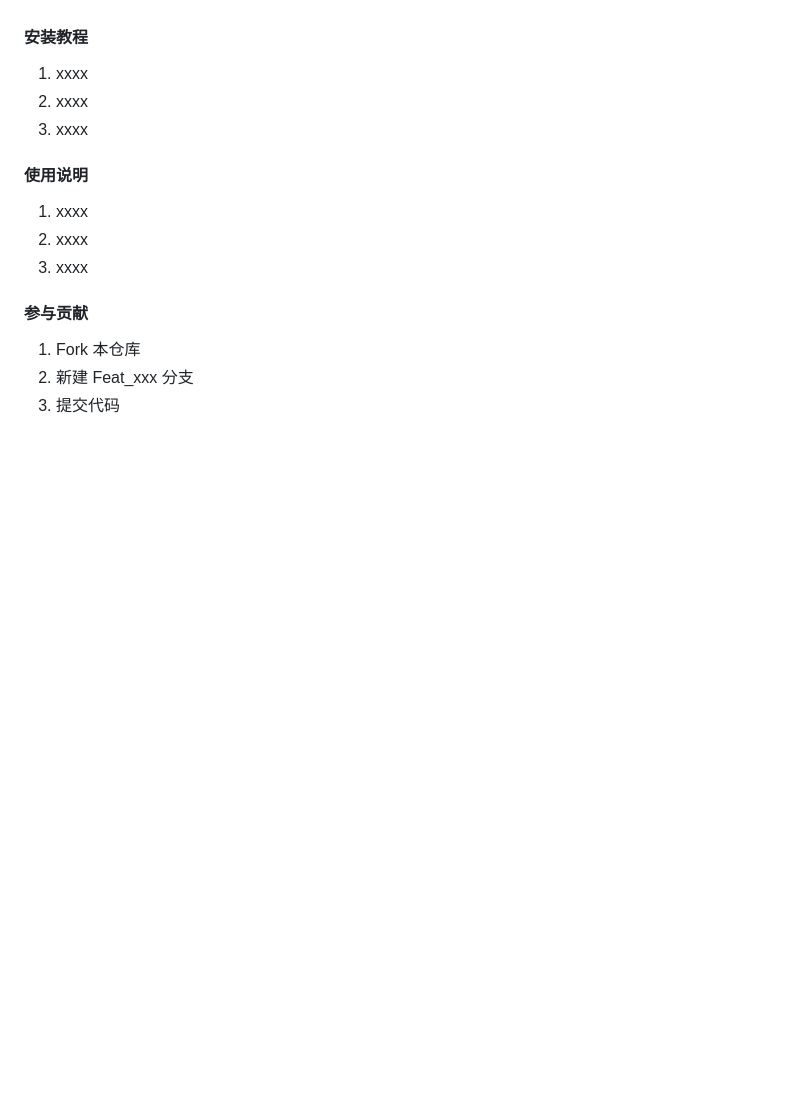
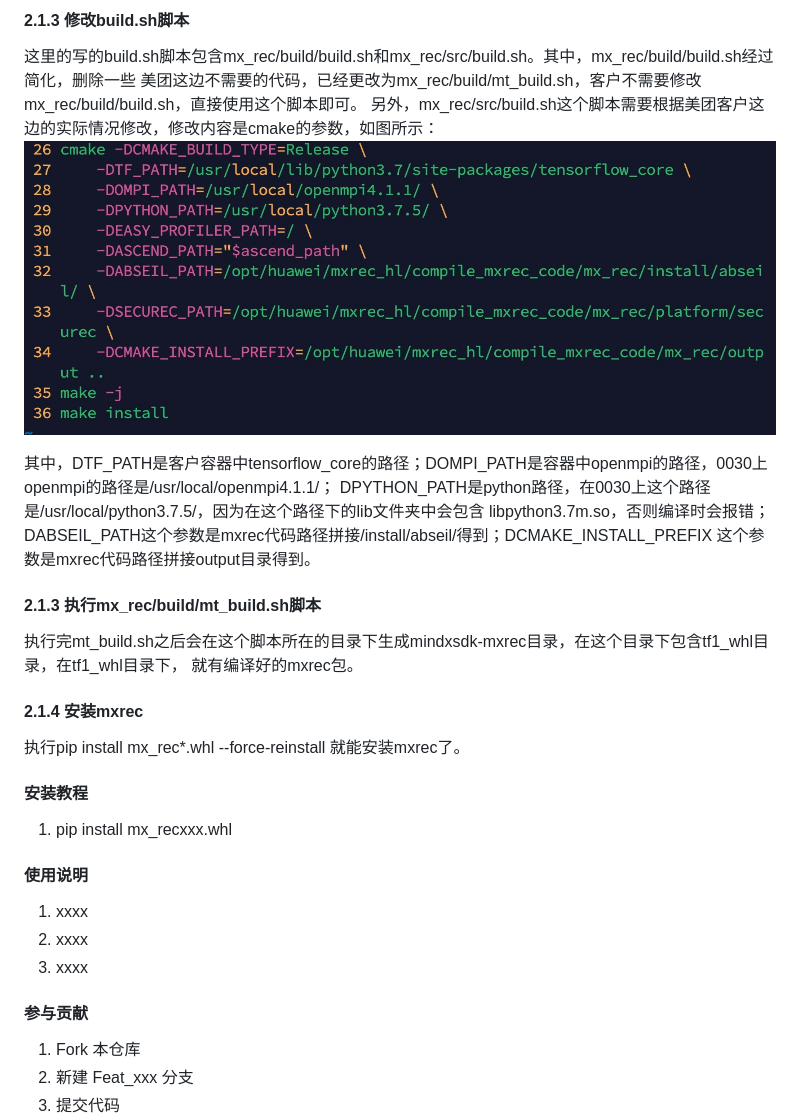
Before and after one commit to Ascend/RecSDK, a Markdown page: README.md, the part around one of its changes. Rendered like a GitHub page; pictures changed too: images/cmake.jpeg (added); blank space fills up the shorter version.

```diff
--- a/README.md
+++ b/README.md
@@ -11,9 +70,27 @@ Gitee 是 OSCHINA 推出的基于 Git 的代码托管平台（同时支持 SVN
+#### 2.1.3 修改build.sh脚本
+
+这里的写的build.sh脚本包含mx_rec/build/build.sh和mx_rec/src/build.sh。其中，mx_rec/build/build.sh经过简化，删除一些
+美团这边不需要的代码，已经更改为mx_rec/build/mt_build.sh，客户不需要修改mx_rec/build/build.sh，直接使用这个脚本即可。
+另外，mx_rec/src/build.sh这个脚本需要根据美团客户这边的实际情况修改，修改内容是cmake的参数，如图所示：
+![cmake参数](./images/cmake.jpeg)
+
+其中，DTF_PATH是客户容器中tensorflow_core的路径；DOMPI_PATH是容器中openmpi的路径，0030上openmpi的路径是/usr/local/openmpi4.1.1/；
+DPYTHON_PATH是python路径，在0030上这个路径是/usr/local/python3.7.5/，因为在这个路径下的lib文件夹中会包含
+libpython3.7m.so，否则编译时会报错；DABSEIL_PATH这个参数是mxrec代码路径拼接/install/abseil/得到；DCMAKE_INSTALL_PREFIX
+这个参数是mxrec代码路径拼接output目录得到。
+
+#### 2.1.3 执行mx_rec/build/mt_build.sh脚本
+
+执行完mt_build.sh之后会在这个脚本所在的目录下生成mindxsdk-mxrec目录，在这个目录下包含tf1_whl目录，在tf1_whl目录下，
+就有编译好的mxrec包。
+
+#### 2.1.4 安装mxrec
+
+执行pip install mx_rec*.whl --force-reinstall 就能安装mxrec了。
 
 #### 安装教程
 
-1.  xxxx
-2.  xxxx
-3.  xxxx
+1. pip install mx_recxxx.whl
 
 #### 使用说明
 
```
Also changed, not shown: other parts of README.md (+61 -2 lines), images/mxrec_platform.jpeg (added).
